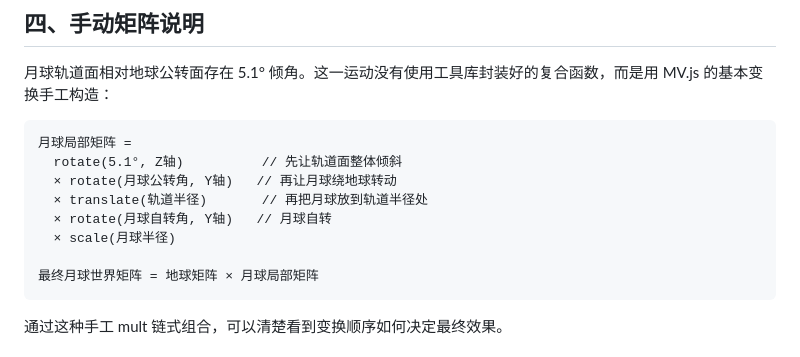
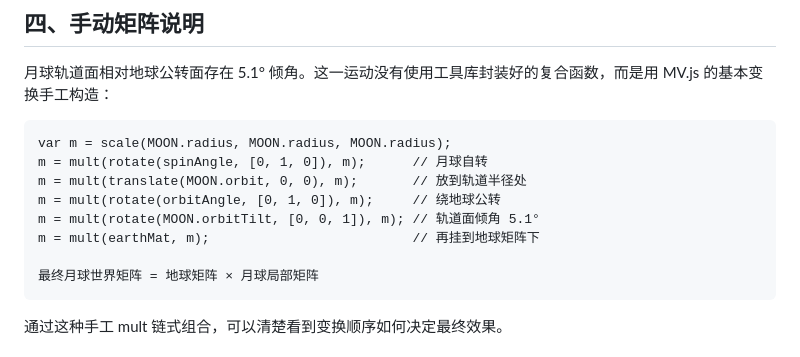
Before and after one commit to 13051300305/ap2-solar-system, a Markdown page: README.md, the part around the change. GitHub-like rendering.

````diff
--- a/README.md
+++ b/README.md
@@ -57,12 +57,12 @@ ap2-solar-system/
 月球轨道面相对地球公转面存在 5.1° 倾角。这一运动没有使用工具库封装好的复合函数，而是用 MV.js 的基本变换手工构造：
 
 ```
-月球局部矩阵 =
-  rotate(5.1°, Z轴)          // 先让轨道面整体倾斜
-  × rotate(月球公转角, Y轴)   // 再让月球绕地球转动
-  × translate(轨道半径)       // 再把月球放到轨道半径处
-  × rotate(月球自转角, Y轴)   // 月球自转
-  × scale(月球半径)
+var m = scale(MOON.radius, MOON.radius, MOON.radius);
+m = mult(rotate(spinAngle, [0, 1, 0]), m);      // 月球自转
+m = mult(translate(MOON.orbit, 0, 0), m);       // 放到轨道半径处
+m = mult(rotate(orbitAngle, [0, 1, 0]), m);     // 绕地球公转
+m = mult(rotate(MOON.orbitTilt, [0, 0, 1]), m); // 轨道面倾角 5.1°
+m = mult(earthMat, m);                          // 再挂到地球矩阵下
 
 最终月球世界矩阵 = 地球矩阵 × 月球局部矩阵
 ```
````
